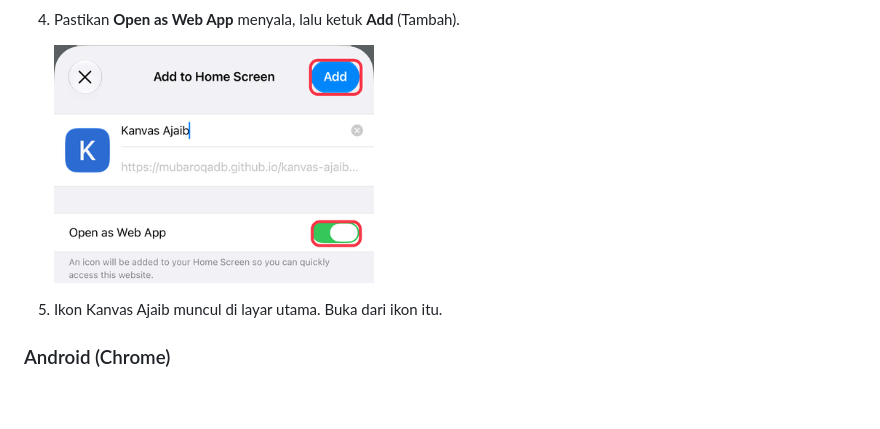
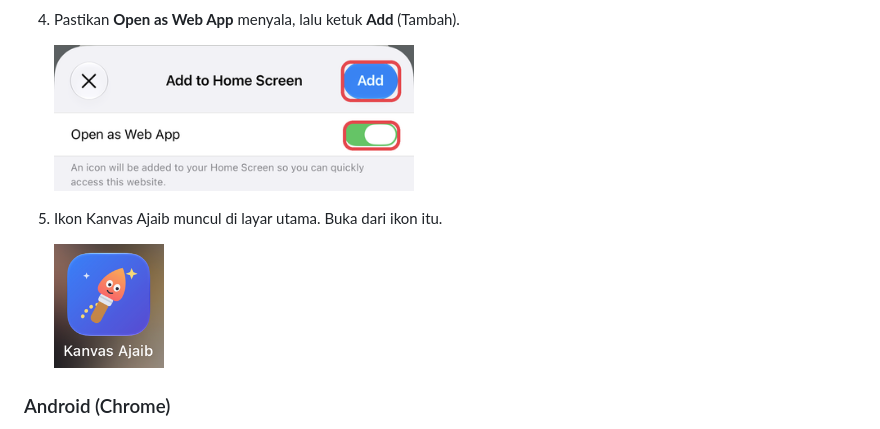
Before and after one commit to mubaroqadb/kanvas-ajaib, a Markdown page: README.md, the part around the change. Drawn GitHub-style; pictures changed too: docs/img/safari-4-add.png, docs/img/safari-5-ikon.png (added); blank space fills up the shorter version.

Commit message:
README: gambar ikon di layar utama, langkah 4 tanpa ikon lama

```diff
--- a/README.md
+++ b/README.md
@@ -32,8 +32,10 @@ Pasang dan buka sekali selagi tersambung internet; setelah itu semua berkas ters
    <img src="docs/img/safari-3-tambah.png" width="320" alt="Pilihan Add to Home Screen">
 4. Pastikan **Open as Web App** menyala, lalu ketuk **Add** (Tambah).
 
-   <img src="docs/img/safari-4-add.png" width="320" alt="Layar Add to Home Screen dengan tombol Add">
+   <img src="docs/img/safari-4-add.png" width="360" alt="Layar Add to Home Screen dengan tombol Add">
 5. Ikon Kanvas Ajaib muncul di layar utama. Buka dari ikon itu.
+
+   <img src="docs/img/safari-5-ikon.png" width="110" alt="Ikon Kanvas Ajaib di layar utama iPhone">
 
 ### Android (Chrome)
 
```
